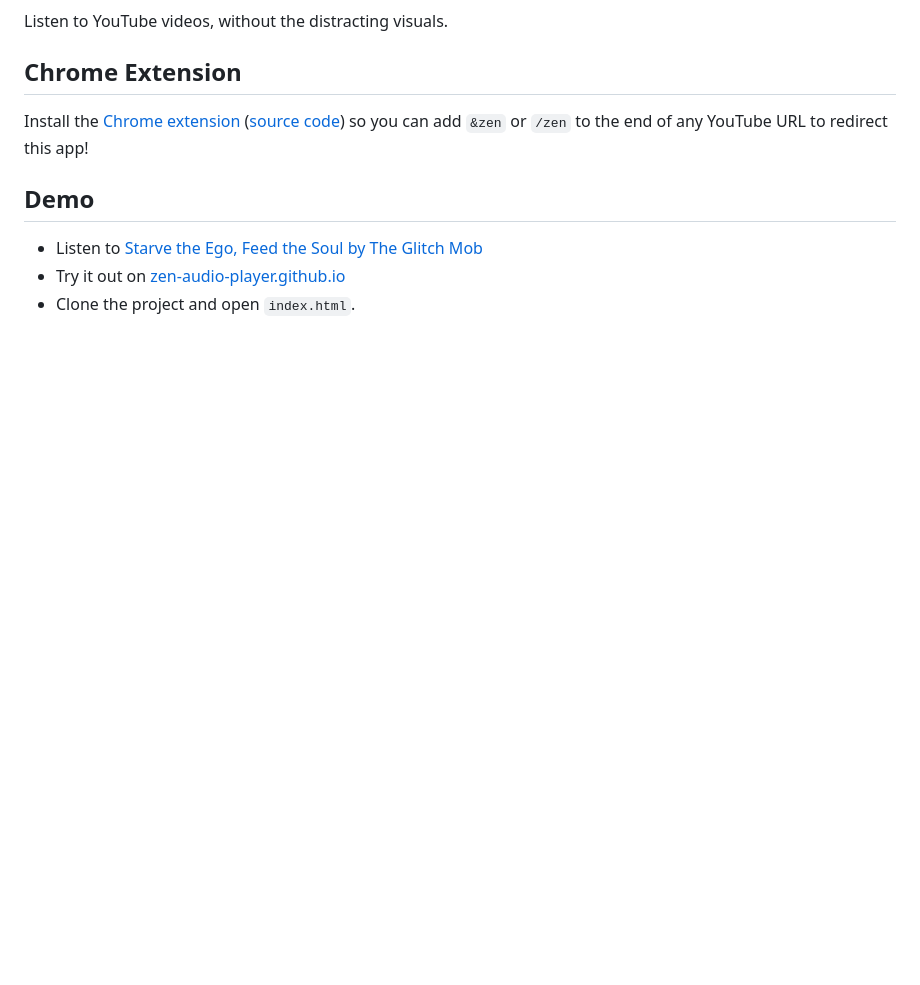
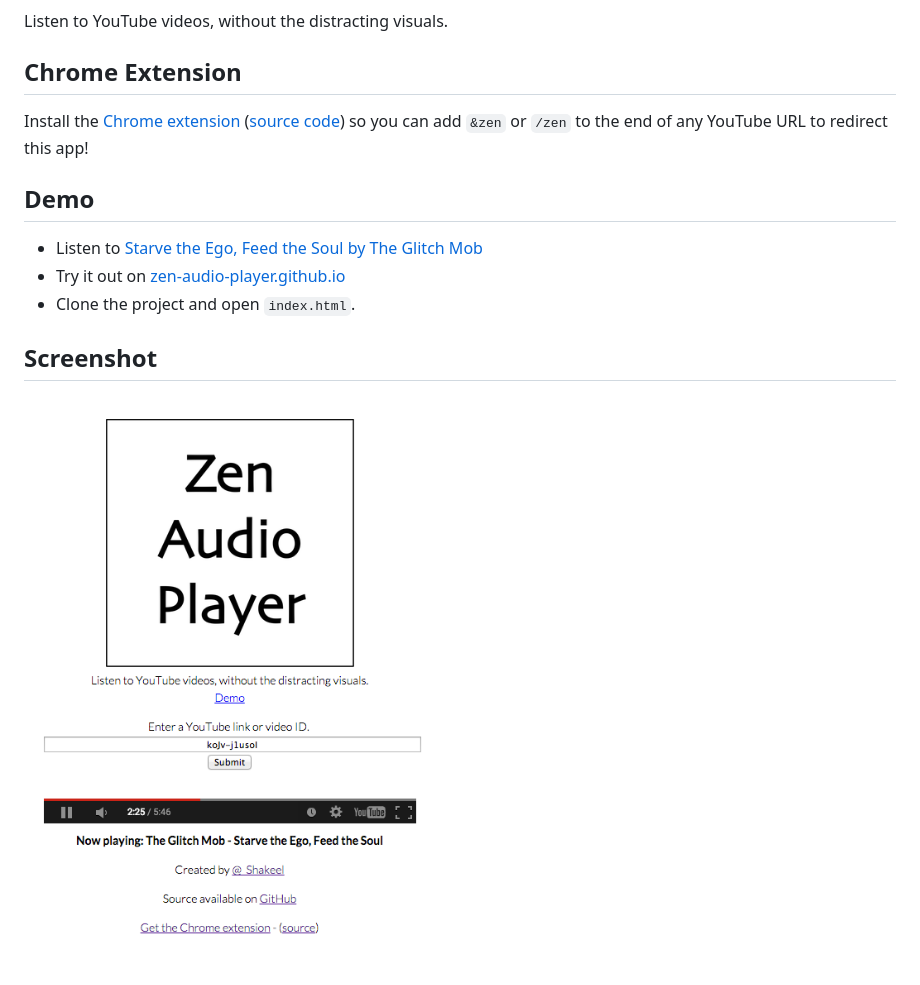
Before and after one commit to zen-audio-player/zen-audio-player.github.io, a Markdown page: README.md, the part around the change. GitHub-like rendering; pictures changed too: img/screenshot-1.png (added); blank space fills up the shorter version.

Commit message:
add a single screenshot, good enough for now. Closes #13

```diff
--- a/README.md
+++ b/README.md
@@ -11,3 +11,7 @@ Install the [Chrome extension](https://chrome.google.com/webstore/detail/zen-you
 * Listen to [Starve the Ego, Feed the Soul by The Glitch Mob](http://zen-audio-player.github.io/?v=koJv-j1usoI)
 * Try it out on [zen-audio-player.github.io](http://zen-audio-player.github.io)
 * Clone the project and open `index.html`.
+
+## Screenshot
+
+![screenshot 1](img/screenshot-1.png)
```
